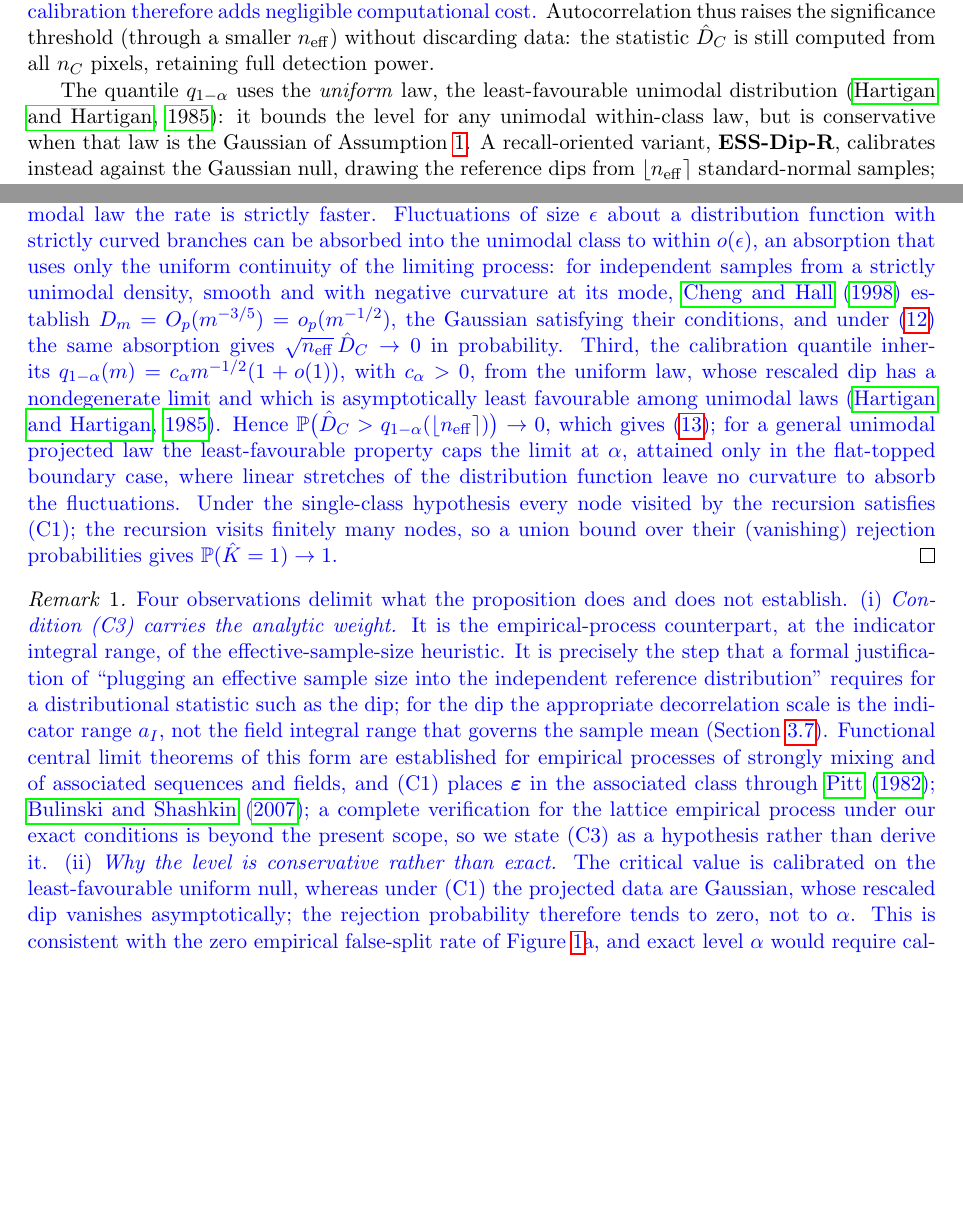
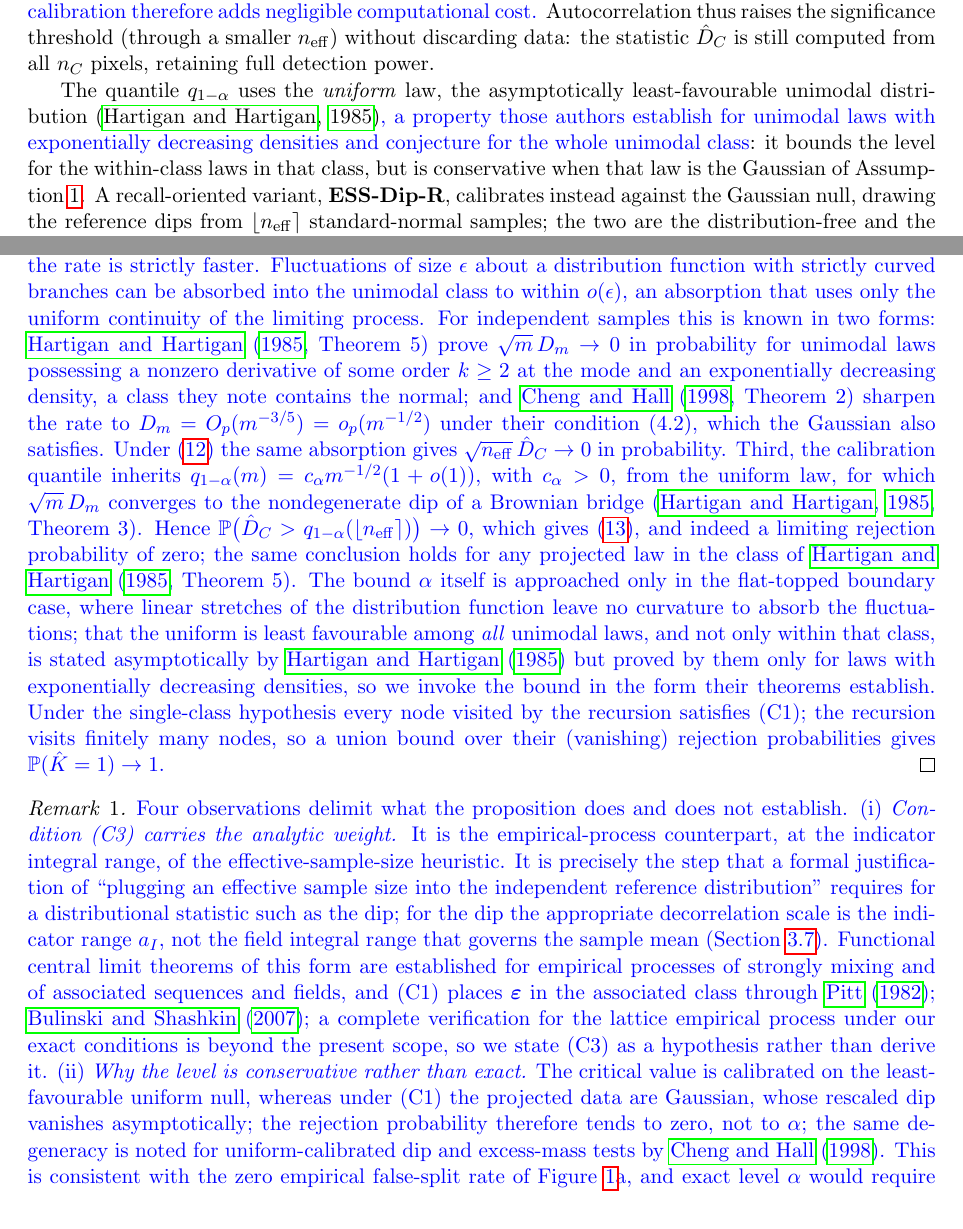
Before and after one commit to franciscoparrao/ess-dip, a LaTeX paper (manuscript/main.tex, which reads manuscript/sections/03_formulation.tex): two parts of pages 8 and 12 of 34, joined at a grey line, cut so that both start at the same text, the shorter picture padded with empty space. Compiled offline with pdfLaTeX.

Commit message:
Tighten the Proposition's citations against the primary sources
Read Hartigan and Hartigan (1985) and Cheng and Hall (1998) in full and
adjusted the attributions accordingly.

Sharper where the sources are stronger than we claimed. Hartigan and
Hartigan's Theorem 5 already gives the vanishing rescaled dip for unimodal
laws with a nonzero derivative of some order k >= 2 at the mode and an
exponentially decreasing density, a class they explicitly note contains the
normal; Cheng and Hall's Theorem 2 then sharpens the rate to O_p(m^{-3/5})
under their condition (4.2), which the Gaussian also satisfies. The proof now
cites both, by theorem number, instead of resting on Cheng and Hall alone.
The quantile scaling is attributed to their Theorem 3 (the rescaled uniform
dip converges to the dip of a Brownian bridge). Remark 1(ii) adds that Cheng
and Hall note the same degeneracy of the level for uniform-calibrated dip and
excess-mass tests.

Weaker where the sources are weaker than we claimed. Least-favourability of
the uniform over ALL unimodal laws is asserted asymptotically in Hartigan and
Hartigan's abstract but proved by them only for exponentially decreasing
densities and conjectured in general; the finite-sample version is false, and
they give a counterexample at n = 4. The proof and Section 3.4 now invoke the
bound only in the form their theorems establish and say which part is a
conjecture. This does not affect Proposition 1, whose condition (C1) places
the projected law in the covered class.

Co-Authored-By: Claude Fable 5 <noreply@anthropic.com>

```diff
--- a/manuscript/sections/03_formulation.tex
+++ b/manuscript/sections/03_formulation.tex
@@ -207,10 +207,12 @@ significance threshold (through a smaller $\neff$) without discarding data: the
 statistic $\hat D_C$ is still computed from all $n_C$ pixels, retaining full
 detection power.
 
-The quantile $q_{1-\alpha}$ uses the \emph{uniform} law, the least-favourable
-unimodal distribution \citep{HartiganHartigan1985}: it bounds the level for any
-unimodal within-class law, but is conservative when that law is the Gaussian of
-Assumption~\ref{ass:null}. A recall-oriented variant, \textbf{ESS-Dip-R},
+The quantile $q_{1-\alpha}$ uses the \emph{uniform} law, the asymptotically
+least-favourable unimodal distribution \citep{HartiganHartigan1985}\revtext{,
+a property those authors establish for unimodal laws with exponentially
+decreasing densities and conjecture for the whole unimodal class}: it bounds
+the level for the within-class laws in that class, but is conservative when
+that law is the Gaussian of Assumption~\ref{ass:null}. A recall-oriented variant, \textbf{ESS-Dip-R},
 calibrates instead against the Gaussian null, drawing the reference dips from
 $\lfloor\neff\rceil$ standard-normal samples; the two are the distribution-free
 and the model-matched ends of one calibration. The Gaussian reference is less
@@ -471,20 +473,29 @@ $\neff^{-1/2}$ rate. Second, at a strictly unimodal law the rate is strictly
 faster. Fluctuations of size $\epsilon$ about a distribution function with
 strictly curved branches can be absorbed into the unimodal class to within
 $o(\epsilon)$, an absorption that uses only the uniform continuity of the
-limiting process: for independent samples from a strictly unimodal density,
-smooth and with negative curvature at its mode, \citet{ChengHall1998}
-establish $D_m=O_p(m^{-3/5})=o_p(m^{-1/2})$, the Gaussian satisfying their
-conditions, and under \eqref{eq:c3} the same absorption gives
+limiting process. For independent samples this is known in two forms:
+\citet[Theorem~5]{HartiganHartigan1985} prove $\sqrt m\,D_m\to0$ in
+probability for unimodal laws possessing a nonzero derivative of some order
+$k\ge2$ at the mode and an exponentially decreasing density, a class they note
+contains the normal; and \citet[Theorem~2]{ChengHall1998} sharpen the rate to
+$D_m=O_p(m^{-3/5})=o_p(m^{-1/2})$ under their condition~(4.2), which the
+Gaussian also satisfies. Under \eqref{eq:c3} the same absorption gives
 $\sqrt{\neff}\,\hat D_C\to0$ in probability. Third, the calibration
 quantile inherits $q_{1-\alpha}(m)=c_\alpha m^{-1/2}(1+o(1))$, with
-$c_\alpha>0$, from the uniform law, whose rescaled dip has a nondegenerate
-limit and which is asymptotically least favourable among unimodal laws
-\citep{HartiganHartigan1985}. Hence
+$c_\alpha>0$, from the uniform law, for which $\sqrt m\,D_m$ converges to the
+nondegenerate dip of a Brownian bridge
+\citep[Theorem~3]{HartiganHartigan1985}. Hence
 $\Prob\bigl(\hat D_C>q_{1-\alpha}(\lfloor\neff\rceil)\bigr)\to0$, which
-gives \eqref{eq:limsup}; for a general unimodal projected law the
-least-favourable property caps the limit at $\alpha$, attained only in the
-flat-topped boundary case, where linear stretches of the distribution function
-leave no curvature to absorb the fluctuations. Under the single-class
+gives \eqref{eq:limsup}, and indeed a limiting rejection probability of zero;
+the same conclusion holds for any projected law in the class of
+\citet[Theorem~5]{HartiganHartigan1985}. The bound $\alpha$ itself is
+approached only in the flat-topped boundary case, where linear stretches of the
+distribution function leave no curvature to absorb the fluctuations; that the
+uniform is least favourable among \emph{all} unimodal laws, and not only
+within that class, is stated asymptotically by
+\citet{HartiganHartigan1985} but proved by them only for laws with
+exponentially decreasing densities, so we invoke the bound in the form their
+theorems establish. Under the single-class
 hypothesis every node visited by the recursion satisfies \textnormal{(C1)};
 the recursion visits finitely many nodes, so a union bound over their
 (vanishing) rejection probabilities gives $\Prob(\hat K=1)\to1$.}
@@ -509,7 +520,9 @@ scope, so we state (C3) as a hypothesis rather than derive it.
 (ii) \emph{Why the level is conservative rather than exact.} The critical
 value is calibrated on the least-favourable uniform null, whereas under (C1)
 the projected data are Gaussian, whose rescaled dip vanishes asymptotically;
-the rejection probability therefore tends to zero, not to $\alpha$. This is
+the rejection probability therefore tends to zero, not to $\alpha$; the same
+degeneracy is noted for uniform-calibrated dip and excess-mass tests by
+\citet{ChengHall1998}. This is
 consistent with the zero empirical false-split rate of
 Figure~\ref{fig:level}a, and exact level $\alpha$ would require calibrating on
 the model's own null, which is what the recall variant ESS-Dip-R does, at
```
Also changed, not shown: manuscript/main.pdf, manuscript/main_sn.pdf.
